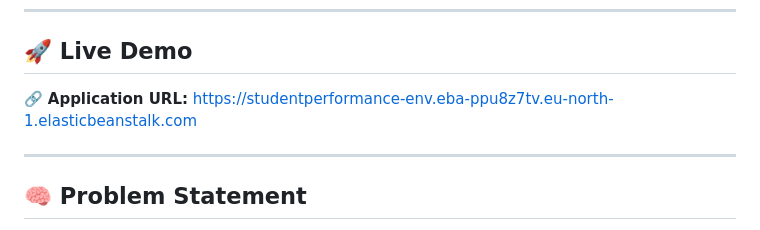
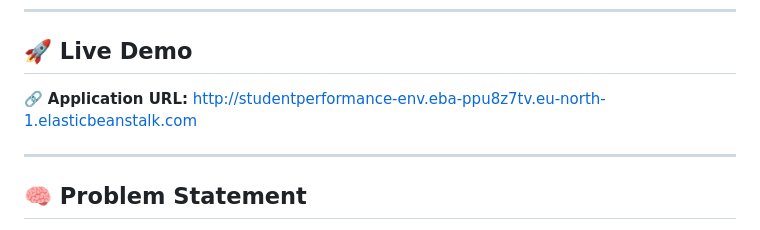
Before and after one commit to saksham-s18/ml-model-deployment-pipeline, a Markdown page: Readme.md, the part around the change. Drawn GitHub-style.

Commit message:
Update application URL in Readme.md

```diff
--- a/Readme.md
+++ b/Readme.md
@@ -10,7 +10,7 @@ The goal of this project is not only model accuracy, but also demonstrating **pr
 
 ## 🚀 Live Demo
 
-🔗 **Application URL:** [https://studentperformance-env.eba-ppu8z7tv.eu-north-1.elasticbeanstalk.com](https://studentperformance-env.eba-ppu8z7tv.eu-north-1.elasticbeanstalk.com)
+🔗 **Application URL:** [http://studentperformance-env.eba-ppu8z7tv.eu-north-1.elasticbeanstalk.com](http://studentperformance-env.eba-ppu8z7tv.eu-north-1.elasticbeanstalk.com)
 
 ---
 
```
